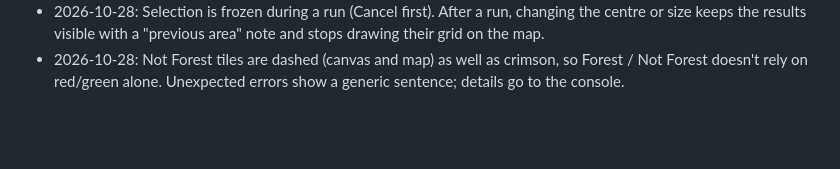
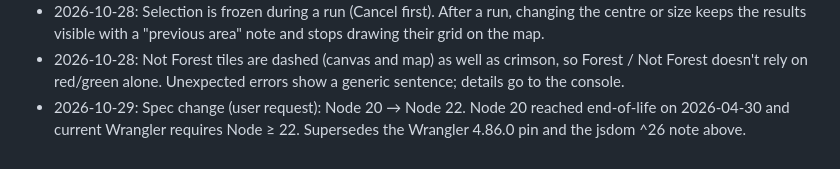
Before and after one commit to notKivon/Amazon-Deforestation-CV, a Markdown page: PROGRESS.md, the part around the change. GitHub-like rendering; blank space fills up the shorter version.

```diff
--- a/PROGRESS.md
+++ b/PROGRESS.md
@@ -100,3 +100,4 @@
 - 2026-10-28: Mock scenes are flat synthetic colours, far outside the training data, so the model's verdicts on them mean nothing (it calls some mostly-pink mock tiles Forest). Model correctness is covered by the two parity checks, and real imagery by step 12.
 - 2026-10-28: Selection is frozen during a run (Cancel first). After a run, changing the centre or size keeps the results visible with a "previous area" note and stops drawing their grid on the map.
 - 2026-10-28: Not Forest tiles are dashed (canvas and map) as well as crimson, so Forest / Not Forest doesn't rely on red/green alone. Unexpected errors show a generic sentence; details go to the console.
+- 2026-10-29: Spec change (user request): Node 20 → Node 22. Node 20 reached end-of-life on 2026-04-30 and current Wrangler requires Node ≥ 22. Supersedes the Wrangler 4.86.0 pin and the jsdom ^26 note above.
```
Also changed, not shown: CLAUDE.md (+1 -1 lines), SPEC.md (+2 -2 lines).
